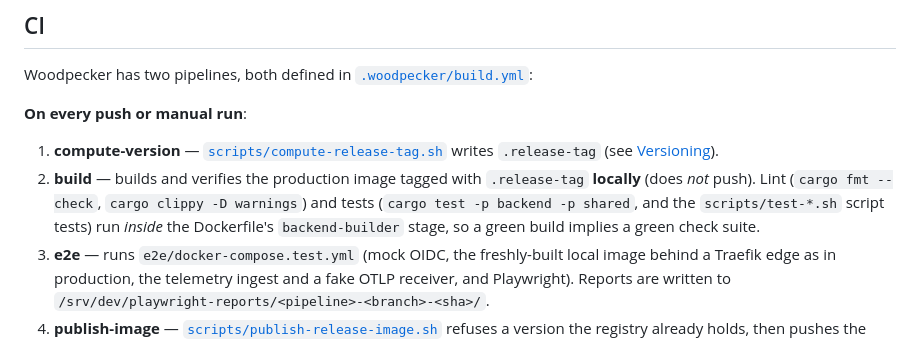
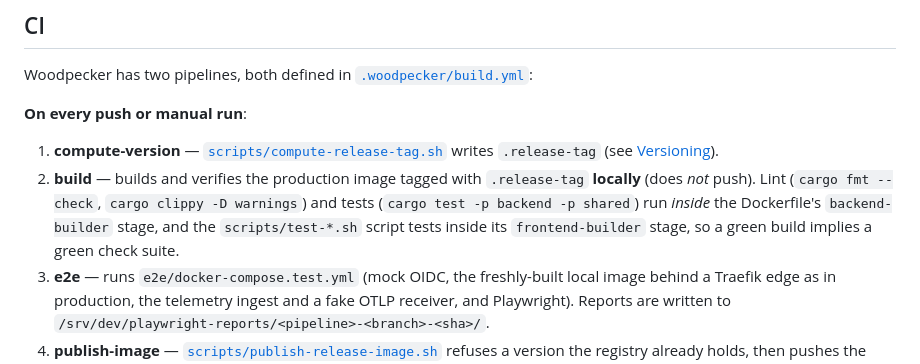
Before and after one commit to vcheesbrough/bored, a Markdown page: README.md, the part around the change. GitHub-like rendering.

Commit message:
docs: PR #84 review batch 7 — script tests run in frontend-builder (#461)
Co-Authored-By: Claude Opus 5.5 <noreply@anthropic.com>

```diff
--- a/README.md
+++ b/README.md
@@ -65,7 +65,7 @@ Woodpecker has two pipelines, both defined in [`.woodpecker/build.yml`](.woodpec
 **On every push or manual run**:
 
 1. **compute-version** — [`scripts/compute-release-tag.sh`](scripts/compute-release-tag.sh) writes `.release-tag` (see [Versioning](#versioning)).
-2. **build** — builds and verifies the production image tagged with `.release-tag` **locally** (does *not* push). Lint (`cargo fmt --check`, `cargo clippy -D warnings`) and tests (`cargo test -p backend -p shared`, and the `scripts/test-*.sh` script tests) run *inside* the Dockerfile's `backend-builder` stage, so a green build implies a green check suite.
+2. **build** — builds and verifies the production image tagged with `.release-tag` **locally** (does *not* push). Lint (`cargo fmt --check`, `cargo clippy -D warnings`) and tests (`cargo test -p backend -p shared`) run *inside* the Dockerfile's `backend-builder` stage, and the `scripts/test-*.sh` script tests inside its `frontend-builder` stage, so a green build implies a green check suite.
 3. **e2e** — runs `e2e/docker-compose.test.yml` (mock OIDC, the freshly-built local image behind a Traefik edge as in production, the telemetry ingest and a fake OTLP receiver, and Playwright). Reports are written to `/srv/dev/playwright-reports/<pipeline>-<branch>-<sha>/`.
 4. **publish-image** — [`scripts/publish-release-image.sh`](scripts/publish-release-image.sh) refuses a version the registry already holds, then pushes the `.release-tag` image, and the same image as `:commit-<sha>`, to `registry.desync.link` **only after e2e passes**, so the registry never holds an image from a red e2e run (this is what makes the deployment-path `verify-image` existence check a genuine e2e-tested gate).
 
```
